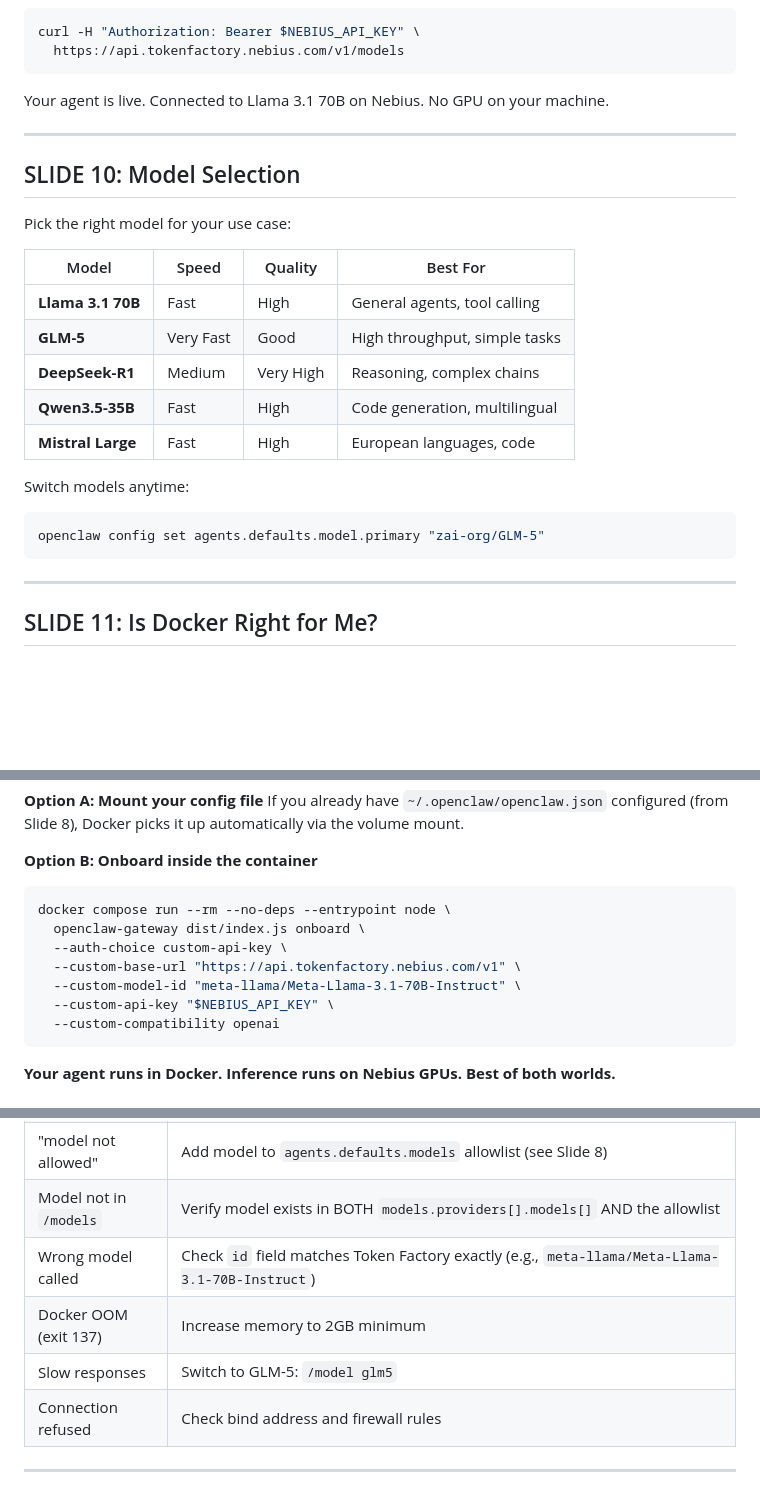
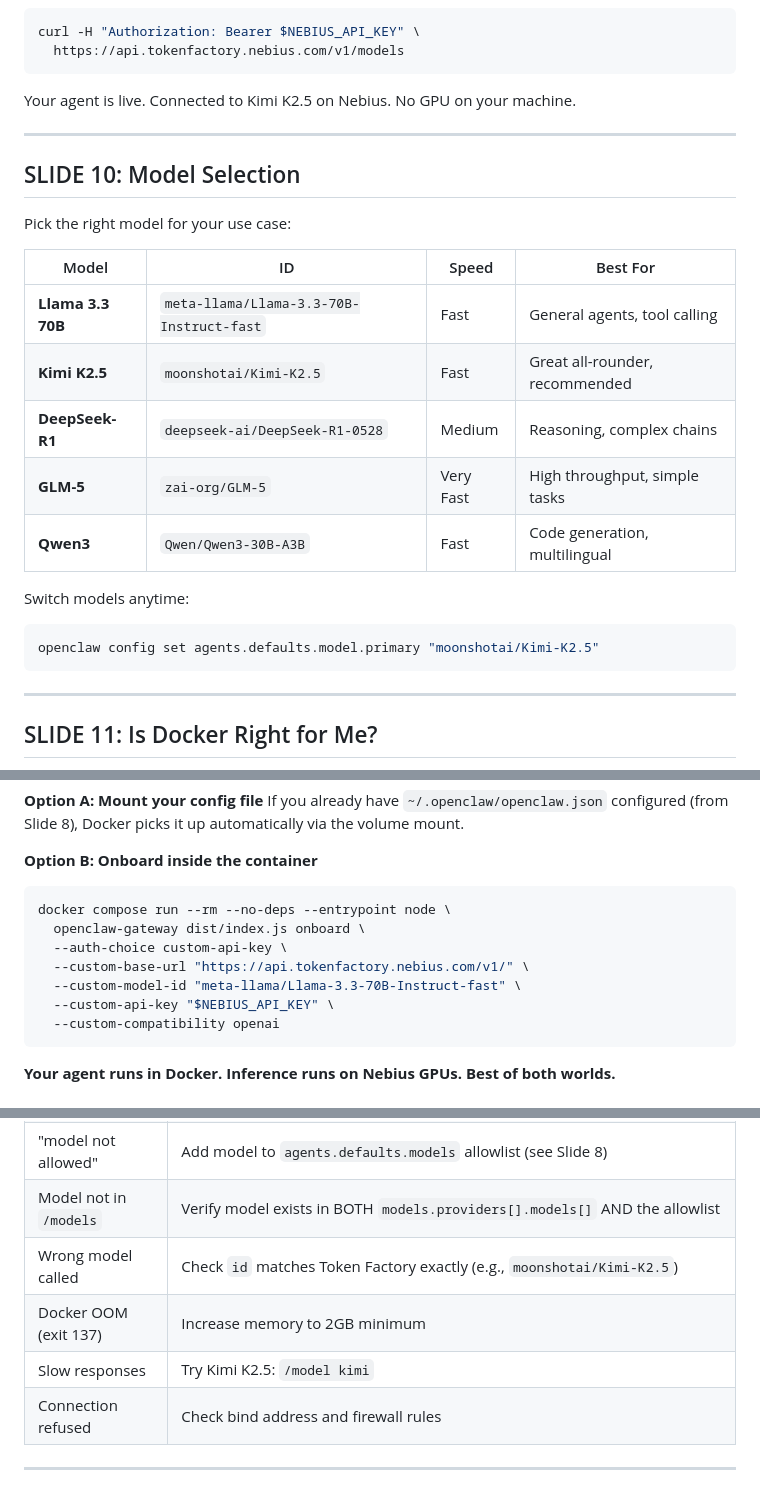
Before and after one commit to colygon/clawcamp-site, a Markdown page: workshops/running-openclaw-on-nebius.md, 3 parts joined by grey strips. Rendered like a GitHub page; blank space fills up the shorter version.

````diff
--- a/workshops/running-openclaw-on-nebius.md
+++ b/workshops/running-openclaw-on-nebius.md
@@ -213,7 +209,7 @@ curl -H "Authorization: Bearer $NEBIUS_API_KEY" \
   https://api.tokenfactory.nebius.com/v1/models
 ```
 
-Your agent is live. Connected to Llama 3.1 70B on Nebius. No GPU on your machine.
+Your agent is live. Connected to Kimi K2.5 on Nebius. No GPU on your machine.
 
 ---
 
@@ -221,17 +217,17 @@ Your agent is live. Connected to Llama 3.1 70B on Nebius. No GPU on your machine
 
 Pick the right model for your use case:
 
-| Model | Speed | Quality | Best For |
-|-------|-------|---------|----------|
-| **Llama 3.1 70B** | Fast | High | General agents, tool calling |
-| **GLM-5** | Very Fast | Good | High throughput, simple tasks |
-| **DeepSeek-R1** | Medium | Very High | Reasoning, complex chains |
-| **Qwen3.5-35B** | Fast | High | Code generation, multilingual |
-| **Mistral Large** | Fast | High | European languages, code |
+| Model | ID | Speed | Best For |
+|-------|----|-------|----------|
+| **Llama 3.3 70B** | `meta-llama/Llama-3.3-70B-Instruct-fast` | Fast | General agents, tool calling |
+| **Kimi K2.5** | `moonshotai/Kimi-K2.5` | Fast | Great all-rounder, recommended |
+| **DeepSeek-R1** | `deepseek-ai/DeepSeek-R1-0528` | Medium | Reasoning, complex chains |
+| **GLM-5** | `zai-org/GLM-5` | Very Fast | High throughput, simple tasks |
+| **Qwen3** | `Qwen/Qwen3-30B-A3B` | Fast | Code generation, multilingual |
 
 Switch models anytime:
 ```bash
-openclaw config set agents.defaults.model.primary "zai-org/GLM-5"
+openclaw config set agents.defaults.model.primary "moonshotai/Kimi-K2.5"
 ```
 
 ---
@@ -287,8 +283,8 @@ If you already have `~/.openclaw/openclaw.json` configured (from Slide 8), Docke
 docker compose run --rm --no-deps --entrypoint node \
   openclaw-gateway dist/index.js onboard \
   --auth-choice custom-api-key \
-  --custom-base-url "https://api.tokenfactory.nebius.com/v1" \
-  --custom-model-id "meta-llama/Meta-Llama-3.1-70B-Instruct" \
+  --custom-base-url "https://api.tokenfactory.nebius.com/v1/" \
+  --custom-model-id "meta-llama/Llama-3.3-70B-Instruct-fast" \
   --custom-api-key "$NEBIUS_API_KEY" \
   --custom-compatibility openai
 ```
@@ -371,9 +367,9 @@ Before going live:
 | Token Factory 401 | Verify API key: `curl -H "Authorization: Bearer $KEY" https://api.tokenfactory.nebius.com/v1/models` |
 | "model not allowed" | Add model to `agents.defaults.models` allowlist (see Slide 8) |
 | Model not in `/models` | Verify model exists in BOTH `models.providers[].models[]` AND the allowlist |
-| Wrong model called | Check `id` field matches Token Factory exactly (e.g., `meta-llama/Meta-Llama-3.1-70B-Instruct`) |
+| Wrong model called | Check `id` matches Token Factory exactly (e.g., `moonshotai/Kimi-K2.5`) |
 | Docker OOM (exit 137) | Increase memory to 2GB minimum |
-| Slow responses | Switch to GLM-5: `/model glm5` |
+| Slow responses | Try Kimi K2.5: `/model kimi` |
 | Connection refused | Check bind address and firewall rules |
 
 ---
````
Also changed, not shown: other parts of workshops/running-openclaw-on-nebius.md (+24 -28 lines).
